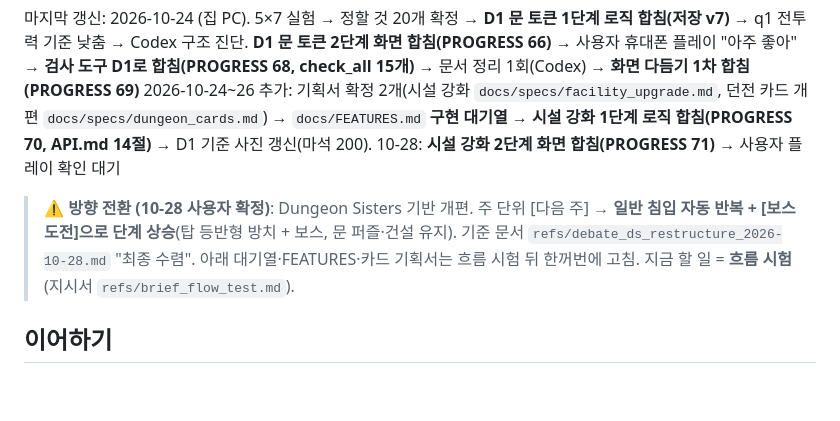
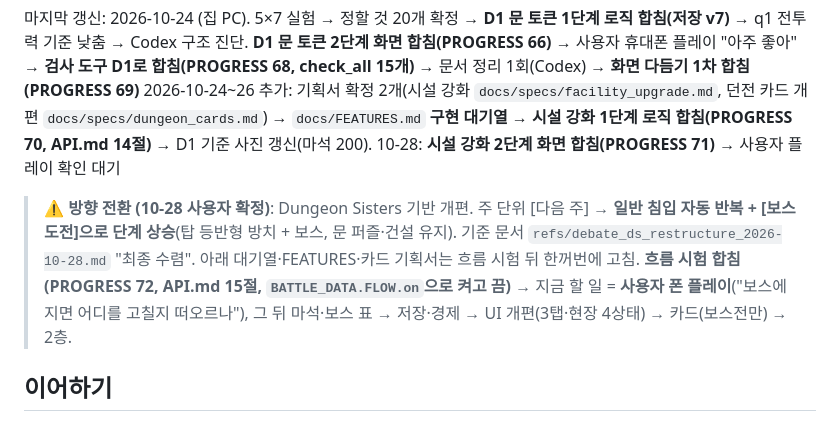
Before and after one commit to stlemm-rgb/dungeon, a Markdown page: HANDOFF.md, the part around the change. Rendered like a GitHub page; blank space fills up the shorter version.

```diff
--- a/HANDOFF.md
+++ b/HANDOFF.md
@@ -5,7 +5,7 @@
 마지막 갱신: 2026-10-24 (집 PC). 5×7 실험 → 정할 것 20개 확정 → **D1 문 토큰 1단계 로직 합침(저장 v7)** → q1 전투력 기준 낮춤 → Codex 구조 진단. **D1 문 토큰 2단계 화면 합침(PROGRESS 66)** → 사용자 휴대폰 플레이 "아주 좋아" → **검사 도구 D1로 합침(PROGRESS 68, check_all 15개)** → 문서 정리 1회(Codex) → **화면 다듬기 1차 합침(PROGRESS 69)**
 2026-10-24~26 추가: 기획서 확정 2개(시설 강화 `docs/specs/facility_upgrade.md`, 던전 카드 개편 `docs/specs/dungeon_cards.md`) → `docs/FEATURES.md` **구현 대기열** → **시설 강화 1단계 로직 합침(PROGRESS 70, API.md 14절)** → D1 기준 사진 갱신(마석 200). 10-28: **시설 강화 2단계 화면 합침(PROGRESS 71)** → 사용자 플레이 확인 대기
 
-> **⚠ 방향 전환 (10-28 사용자 확정)**: Dungeon Sisters 기반 개편. 주 단위 [다음 주] → **일반 침입 자동 반복 + [보스 도전]으로 단계 상승**(탑 등반형 방치 + 보스, 문 퍼즐·건설 유지). 기준 문서 `refs/debate_ds_restructure_2026-10-28.md` "최종 수렴". 아래 대기열·FEATURES·카드 기획서는 흐름 시험 뒤 한꺼번에 고침. 지금 할 일 = **흐름 시험**(지시서 `refs/brief_flow_test.md`).
+> **⚠ 방향 전환 (10-28 사용자 확정)**: Dungeon Sisters 기반 개편. 주 단위 [다음 주] → **일반 침입 자동 반복 + [보스 도전]으로 단계 상승**(탑 등반형 방치 + 보스, 문 퍼즐·건설 유지). 기준 문서 `refs/debate_ds_restructure_2026-10-28.md` "최종 수렴". 아래 대기열·FEATURES·카드 기획서는 흐름 시험 뒤 한꺼번에 고침. **흐름 시험 합침(PROGRESS 72, API.md 15절, `BATTLE_DATA.FLOW.on`으로 켜고 끔)** → 지금 할 일 = **사용자 폰 플레이**("보스에 지면 어디를 고칠지 떠오르나"), 그 뒤 마석·보스 표 → 저장·경제 → UI 개편(3탭·현장 4상태) → 카드(보스전만) → 2층.
 
 ## 이어하기
 1. `git pull` → `py tools/check_all.py` (**15개** 통과, 약 40초. **Node 22 이상 필요** — 없으면 D1 검사가 "건너뜀"으로 통과해 버림)
```
Also changed, not shown: PROGRESS.md (+2 -0 lines).
